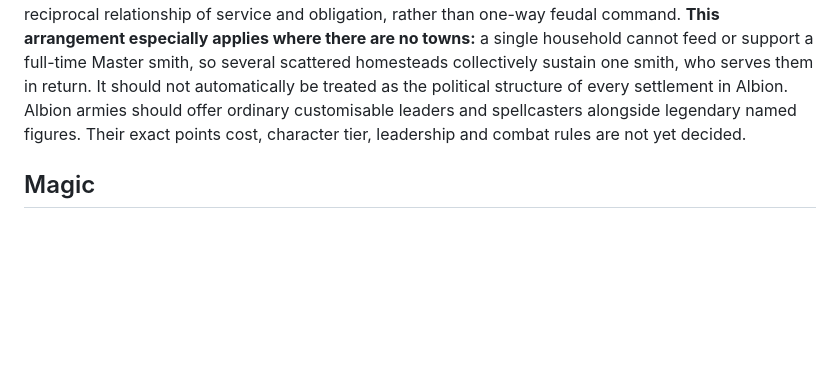
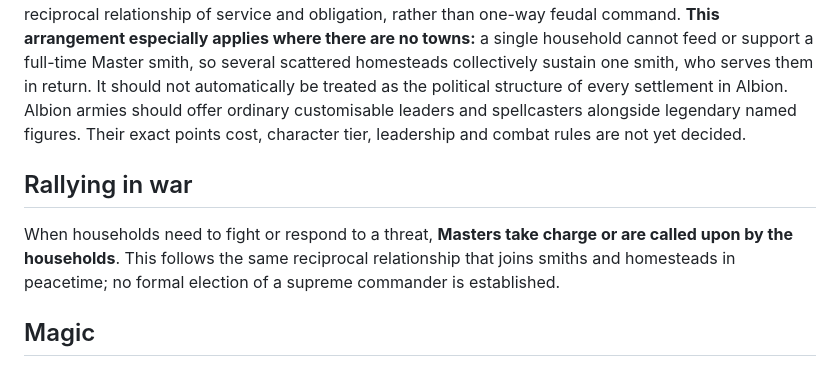
Before and after one commit to danapatavist/albion-army-book, a Markdown page: lore/hosts/field-and-fenn-units.md, the part around the change. Rendered like a GitHub page; blank space fills up the shorter version.

Commit message:
Clarify Masters lead or are summoned by households during war

```diff
--- a/lore/hosts/field-and-fenn-units.md
+++ b/lore/hosts/field-and-fenn-units.md
@@ -76,6 +76,10 @@ In ordinary life, Field and Fenn **war machines are principally anti-giant defen
 
 Communities are headed by **Masters**: beefy, entirely non-magical working bronze smiths who make and sharpen their people's weapons. They use a short working hammer and chain; a small anvil is a possible miniature accessory. Smithing is the highest craft, above carpentry. **Masters are generic, unnamed generals** who command Field and Fenn forces, not unique named special characters. **Masters can rally the extended-family households, and the households can call upon their smith in return**: this is a reciprocal relationship of service and obligation, rather than one-way feudal command. **This arrangement especially applies where there are no towns:** a single household cannot feed or support a full-time Master smith, so several scattered homesteads collectively sustain one smith, who serves them in return. It should not automatically be treated as the political structure of every settlement in Albion. Albion armies should offer ordinary customisable leaders and spellcasters alongside legendary named figures. Their exact points cost, character tier, leadership and combat rules are not yet decided.
 
+## Rallying in war
+
+When households need to fight or respond to a threat, **Masters take charge or are called upon by the households**. This follows the same reciprocal relationship that joins smiths and homesteads in peacetime; no formal election of a supreme commander is established.
+
 ## Magic
 
 Witches and druids are distinct. Witches are generally cheaper choices in game terms. Druids normally appear as a trio: **Druid, Novice and Sword** (bodyguard). Solitary druids are very rare. No exact wound-allocation rule has been approved.
```
